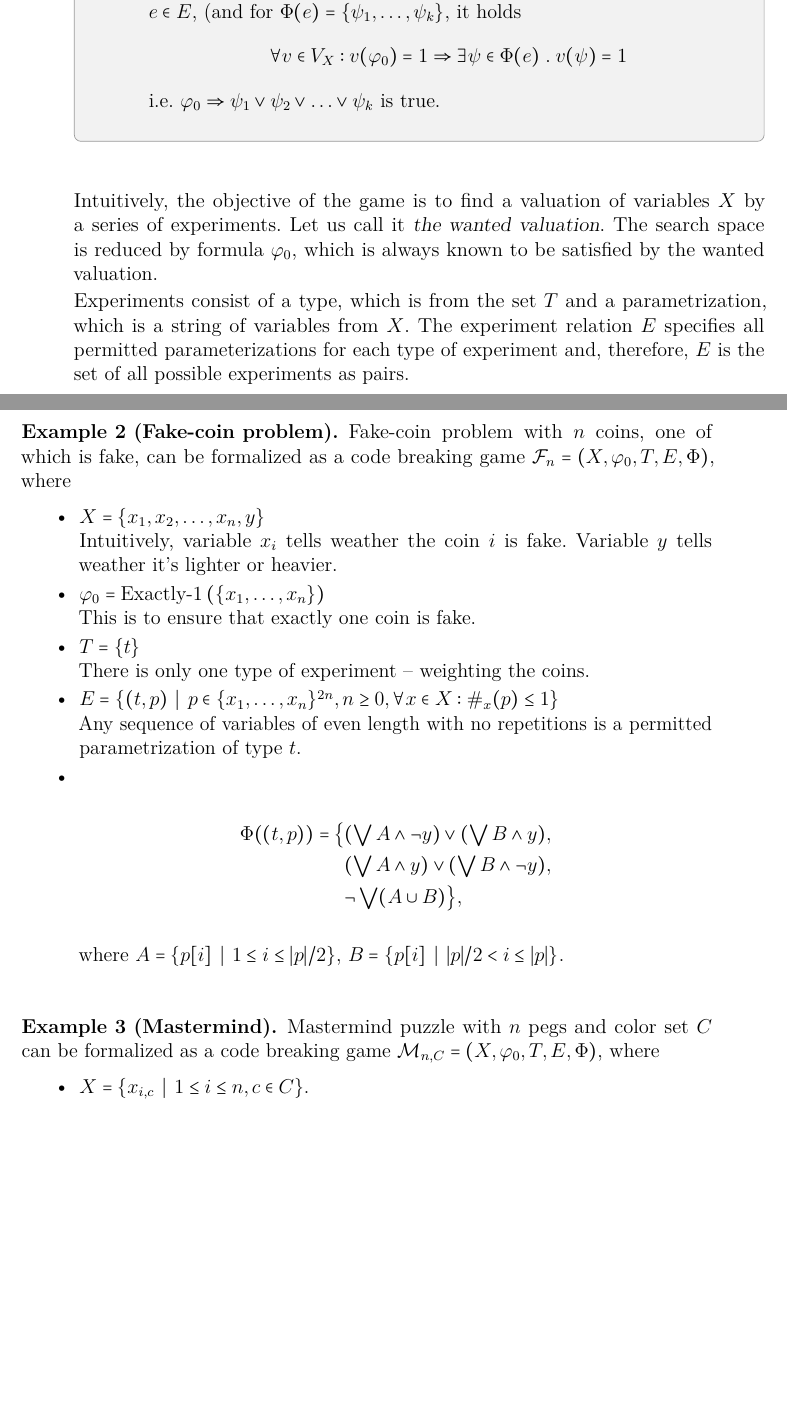
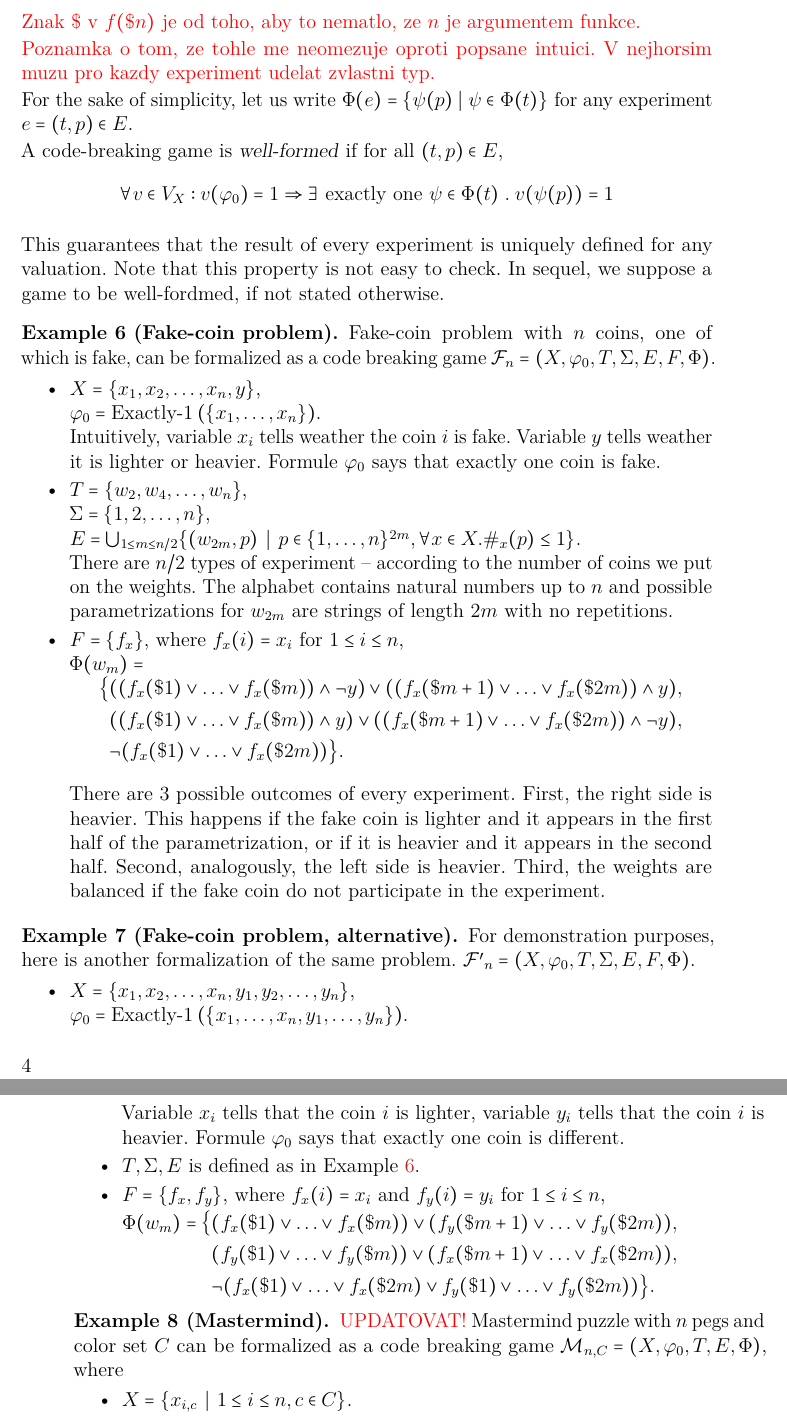
Before and after one commit to mirek26/cobra, a LaTeX thesis (doc/main.tex, which reads doc/formalne.tex): two parts of pages 1 and 2 of 5 before the commit and two parts of pages 4 and 5 of 9 after it, joined at a grey line, cut at the place of the change, the shorter picture padded with empty space. The pictures show the PDF file doc/main.pdf that the author committed with the source.

Commit message:
New formalism, alphabet and mappings.

```diff
--- a/doc/formalne.tex
+++ b/doc/formalne.tex
@@ -43,9 +1,0 @@
-\section[0]{Notation}
-Let $\Form_\Var$ be the set of all prepositional formulas over
-  the set of variables $\Var$;
-  $\Val_\Var$ be the set of all valuations of variables $\Var$.
-Formulas $\form_0, \form_1 \in \Form_\Var$ are (semantically) equivalent,
-  written $\form_0 \equiv \form_1$, if
-  $\val(\form_0) = \val(\form_1)$ for all $\val\in\Val_\Var$.
-For a formula $\form\in\Form_\Var$, let
-  $\numval_\Var(\form) = |\{ \val\in\Val_\Var \| \val(\form) = 1 \}|$
@@ -59,4 +2,3 @@ For any unary predicate $P$, $\#i\in A.P(i) = |\{ i\in A \| P(i)\}|$.
-Let $\Perm_\Var$ be the set of all permutations of $\Var$.
 
 %-------------------------------------------------------------------------------
 % DEF: CODE BREAKING GAME
@@ -66,4 +37,5 @@ A \emph{code-breaking game} is a quintuple
-  $\game = (\Var, \init, \Expt, \Exp, \infer)$, where
+A \emph{code-breaking game} is a septuple
+  $\game = (\Var, \init, \Expt, \Sigma, \Exp, F, \outcome)$, where
   \begin{itemize}
   \item $\Var$ is a finite set of propositional variables,
   \item $\init \in \Form_\Var$ is a satisfiable prepositional formula,
@@ -82 +45,0 @@ A \emph{code-breaking game} is a quintuple
- \end{itemize}
@@ -83,7 +51,2 @@ A \emph{code-breaking game} is a quintuple
 \end{definition}
 
-Intuitively, the objective of the game is to find a valuation of
-  variables $\Var$ by a series of experiments.
-Let us call it \emph{the wanted valuation}.
-The search space is reduced by formula $\init$,
-  which is always known to be satisfied by the wanted valuation.
@@ -90,7 +64,7 @@ The search space is reduced by formula $\init$,
+(\neg\pform)(\param) &= \neg(\pform(\param)).
+\end{align}
+\end{definition}
 
-Experiments consist of a type, which is from the set $\Expt$ and a
-  parametrization, which is a string of variables from $\Var$.
-The experiment relation $\Exp$ specifies all permitted parameterizations
-  for each type of experiment and, therefore, $\Exp$ is the set of
-  all possible experiments as pairs.
+\TODO{Znak $\$$ v $f(\$n)$ je od toho, aby to nematlo, ze $n$ je argumentem funkce.}
 
+\TODO{Poznamka o tom, ze tohle me neomezuje oproti popsane intuici. V nejhorsim muzu pro kazdy experiment udelat zvlastni typ.}
@@ -100,35 +71,77 @@ The outcome function gives us the possible outcomes of an experiment.
 
+For the sake of simplicity, let us write $\outcome(\exp) = \{ \pform(\param) \| \pform\in\outcome(\expt)\}$ for any experiment
+$\exp = (\expt, \param) \in \Exp$.
+
+A code-breaking game is \emph{well-formed} if for all $(\expt, \param) \in \Exp$,
+\begin{equation} \label{prop-outcome}
+\forall\val\in\Val_\Var:  \val(\init) = 1 ==> \exists \textrm{ exactly one }\psi\in\outcome(\expt)\;.\; \val(\psi(\param)) = 1
+\end{equation}
+
+This guarantees that the result of every experiment is uniquely defined for any valuation.
+Note that this property is not easy to check.
+In sequel, we suppose a game to be well-fordmed, if not stated otherwise.
 
 %-------------------------------------------------------------------------------
 % EXAMPLE: FAKE-COIN PROBLEM
 
-\begin{example}[Fake-coin problem]
+\begin{example}[Fake-coin problem] \label{form-fake-coin1}
 Fake-coin problem with $n$ coins, one of which is fake, can be formalized as
 a code breaking game
-$\mathcal{F}_n = (\Var, \init, \Expt, \Exp, \infer)$, where
+$\mathcal{F}_n = (\Var, \init, \Expt, \Sigma, \Exp, F, \outcome)$.
 
 \begin{itemize}
 \item
-$\Var = \{x_1, x_2, ..., x_n, y\}$ \\
+$\Var = \{x_1, x_2, ..., x_n, y\}$, \\
+$\init = \exactly{1}(\{x_1, ..., x_n\})$. \\
 Intuitively, variable $x_i$ tells weather the coin $i$ is fake.
-Variable $y$ tells weather it's lighter or heavier.
+Variable $y$ tells weather it is lighter or heavier.
+Formule $\init$ says that exactly one coin is fake.
 
 \item
-$\init = \exactly{1}(\{x_1, ..., x_n\})$ \\
-This is to ensure that exactly one coin is fake.
+$\Expt = \{ w_2, w_4, ..., w_n \}$, \\
+$\Sigma = \{1, 2,...,n\}$, \\
+$\Exp = \bigcup_{1<=m<=n/2} \{ (w_{2m}, \param) \|
+  \param \in \{1,...,n\}^{2m}, \forall x\in\Var. \#_x(\param)<=1 \}. $\\
+There are $n/2$ types of experiment -- according to the number of coins we put on the weights.
+The alphabet contains natural numbers up to $n$ and
+possible parametrizations for $w_{2m}$ are strings of length $2m$ with no repetitions.
 
 \item
-$\Expt = \{\expt\}$ \\
-There is only one type of experiment -- weighting the coins.
+$F = \{ f_x \}$, where $f_x(i) = x_i$ for $1 <= i <= n$, \\
+$\outcome(w_m) = $ \vspace{-4mm}
+\begin{align*}
+  \big\{
+& ((f_x(\$1) \vee ... \vee f_x(\$m)) \wedge \neg y) \vee ((f_x(\$m+1) \vee ... \vee f_x(\$2m)) \wedge y), \\
+& ((f_x(\$1) \vee ... \vee f_x(\$m)) \wedge y) \vee ((f_x(\$m+1) \vee ... \vee f_x(\$2m)) \wedge \neg y), \\
+& \neg (f_x(\$1) \vee ... \vee f_x(\$2m)) \big\}.
+\end{align*}
+There are 3 possible outcomes of every experiment.
+First, the right side is heavier. This happens if the fake coin is lighter and it appears in the first half of the parametrization, or if it is heavier and it appears in the second half. Second, analogously, the left side is heavier.
+Third, the weights are balanced if the fake coin do not participate in the experiment.
+\end{itemize}
+\end{example}
+
+%-------------------------------------------------------------------------------
+% EXAMPLE: FAKE-COIN PROBLEM - alternative
+
+\begin{example}[Fake-coin problem, alternative] \label{form-fake-coin2}
+For demonstration purposes, here is another formalization of the same problem.
+$\mathcal{F'}_n = (\Var, \init, \Expt, \Sigma, \Exp, F, \outcome)$.
+
+\begin{itemize}
+\item
+$\Var = \{x_1, x_2, ..., x_n, y_1, y_2, ..., y_n\}$, \\
+$\init = \exactly{1}(\{x_1, ..., x_n, y_1, ..., y_n \})$. \\
+Variable $x_i$ tells that the coin $i$ is lighter, variable $y_i$ tells that the coin $i$ is heavier.
+Formule $\init$ says that exactly one coin is different.
 
 \item
-$\Exp = \{ (\expt, \param) \|
-  \param \in \{x_1, ..., x_n\}^{2n},
-  n >= 0,
-  \forall x\in\Var: \#_x(\param)<=1 \} $\\
-Any sequence of variables of even length with no repetitions
-  is a permitted parametrization of type $\expt$.
+$\Expt, \Sigma, \Exp$ is defined as in Example \ref{form-fake-coin1}.
 
 \item
-\begin{align*}
-\infer((\expt, \param)) = \big\{
+$F = \{ f_x, f_y \}$, where $f_x(i) = x_i$ and $f_y(i) = y_i$ for $1 <= i <= n$, \vspace{-1.5mm}
+\begin{flalign*}
+\outcome(w_m) = \big\{ & (f_x(\$1) \vee ... \vee f_x(\$m)) \vee (f_y(\$m+1) \vee ... \vee f_y(\$2m)), & \\
+& (f_y(\$1) \vee ... \vee f_y(\$m)) \vee (f_x(\$m+1) \vee ... \vee f_x(\$2m)), & \\
+& \neg (f_x(\$1) \vee ... \vee f_x(\$2m) \vee f_y(\$1) \vee ... \vee f_y(\$2m)) \big\}. &
+\end{flalign*}
@@ -146,9 +152,10 @@ $B = \{ \param[i] \| |\param|/2 < i <= |\param| \}$.
 % EXAMPLE: MASTERMIND
 
 \begin{example}[Mastermind]
+\TODO{UPDATOVAT!}
 Mastermind puzzle with $n$ pegs and color set $C$ can be formalized as
 a code breaking game
-$\mathcal{M}_{n,C} = (\Var, \init, \Expt, \Exp, \infer)$, where
+$\mathcal{M}_{n,C} = (\Var, \init, \Expt, \Exp, \outcome)$, where
 
 \begin{itemize}
 \item
@@ -251,6 +259,3 @@ By induction, $\form_{k+l} = \form_{k+1}$ and $\aform{k+l} \equiv \aform{k}$
 
 The \emph{worst-case number of experiments} $\lenmax{\stg}$
   of a strategy $\stg$ is the maximal length of the solving process
-  $\procstg{\stg}{\val}$ over all valuations $\val$, i.e.
-  $\lenmax{\stg} = \max_{\val\in\Val_\Var} |\procstg{\stg}{\val}|$.
-We say that the strategy \emph{solves the game} if $\lenmax{\stg}$ is finite.
@@ -257,5 +266,2 @@ We say that the strategy \emph{solves the game} if $\lenmax{\stg}$ is finite.
 The game is \emph{solvable} if there exists a strategy that solves the game.
 
-\begin{problem}
-Given a code-breaking game $\game$, decide whether $\game$ is solvable.
-\end{problem}
```
Also changed, not shown: doc/intro.tex (added, +55 -0 lines), doc/main.tex (+47 -0 lines), doc/main.pdf, doc/formalne.tex (179 more changed lines), 3 other files.
